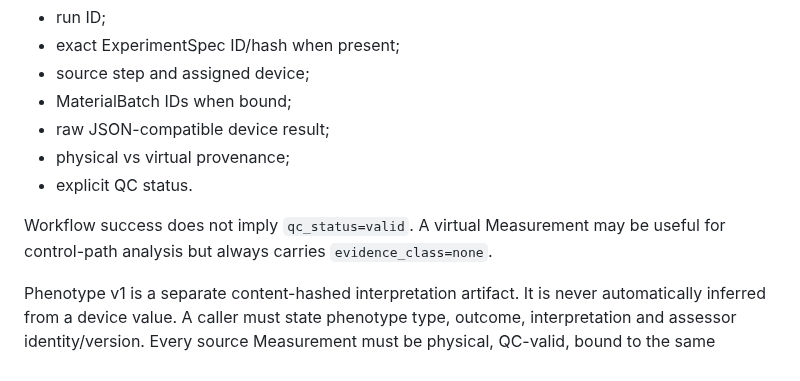
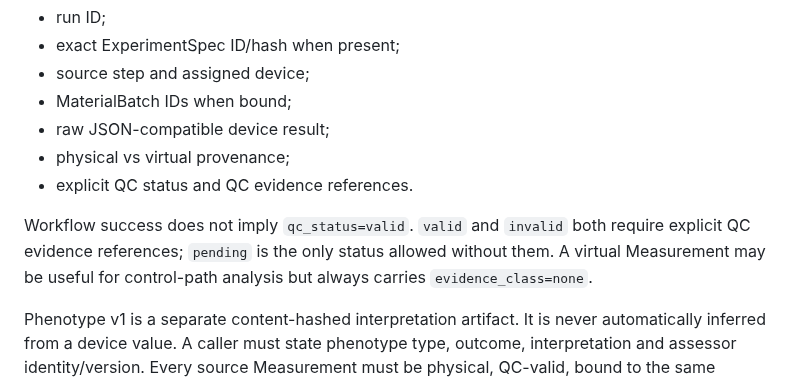
Before and after one commit to edgarcuth-web/self-driving-lab-for-phage-therapy, a Markdown page: docs/architecture.md, the part around the change. GitHub-like rendering.

Commit message:
Record Measurement QC evidence semantics

```diff
--- a/docs/architecture.md
+++ b/docs/architecture.md
@@ -217,9 +217,9 @@ Measurement v1 ingests a completed run step into a content-hashed artifact while
 - MaterialBatch IDs when bound;
 - raw JSON-compatible device result;
 - physical vs virtual provenance;
-- explicit QC status.
+- explicit QC status and QC evidence references.
 
-Workflow success does not imply `qc_status=valid`. A virtual Measurement may be useful for control-path analysis but always carries `evidence_class=none`.
+Workflow success does not imply `qc_status=valid`. `valid` and `invalid` both require explicit QC evidence references; `pending` is the only status allowed without them. A virtual Measurement may be useful for control-path analysis but always carries `evidence_class=none`.
 
 Phenotype v1 is a separate content-hashed interpretation artifact. It is never automatically inferred from a device value. A caller must state phenotype type, outcome, interpretation and assessor identity/version. Every source Measurement must be physical, QC-valid, bound to the same ExperimentSpec, and reference the same material batch set. This rule applies equally to positive, graded and negative phenotypes.
 
```
